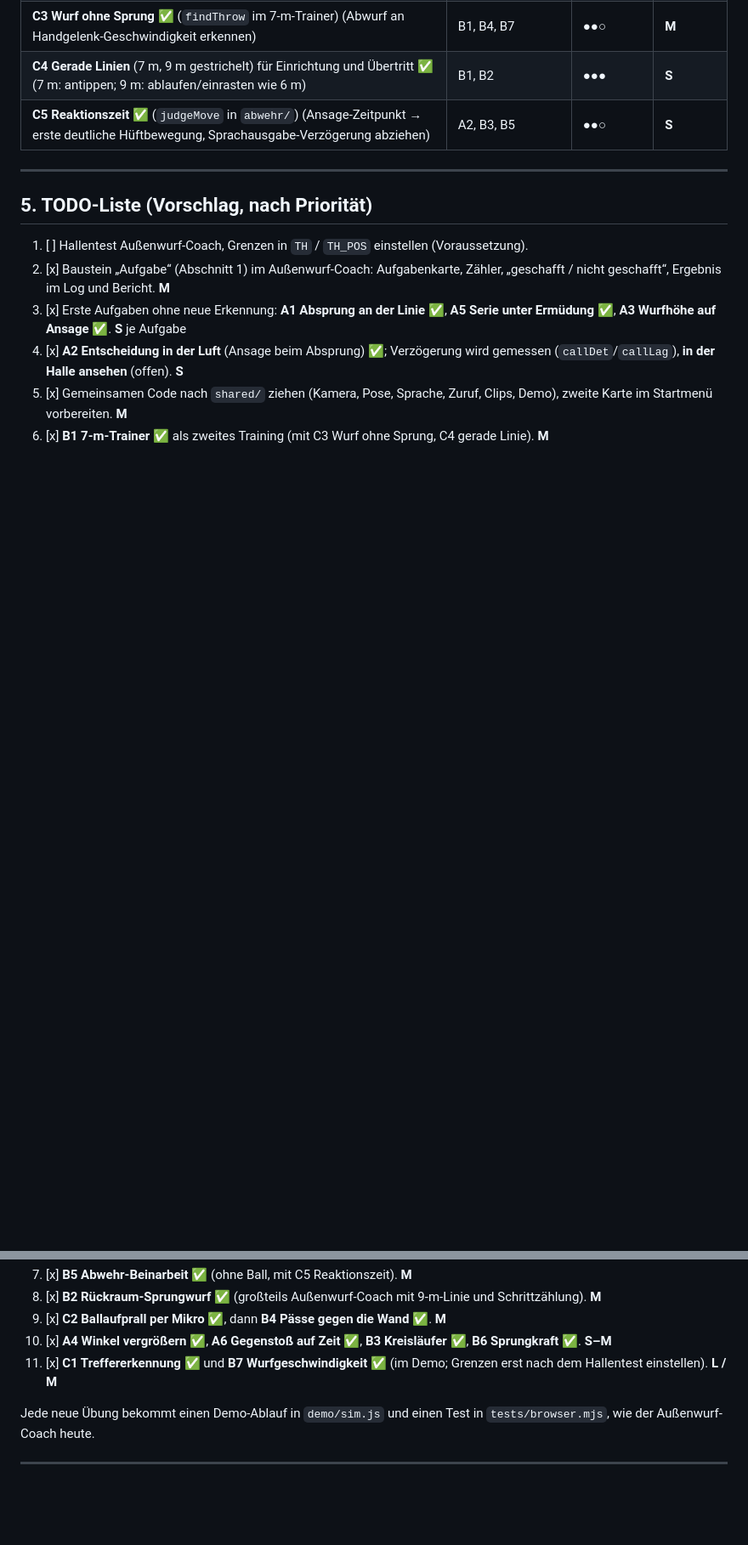
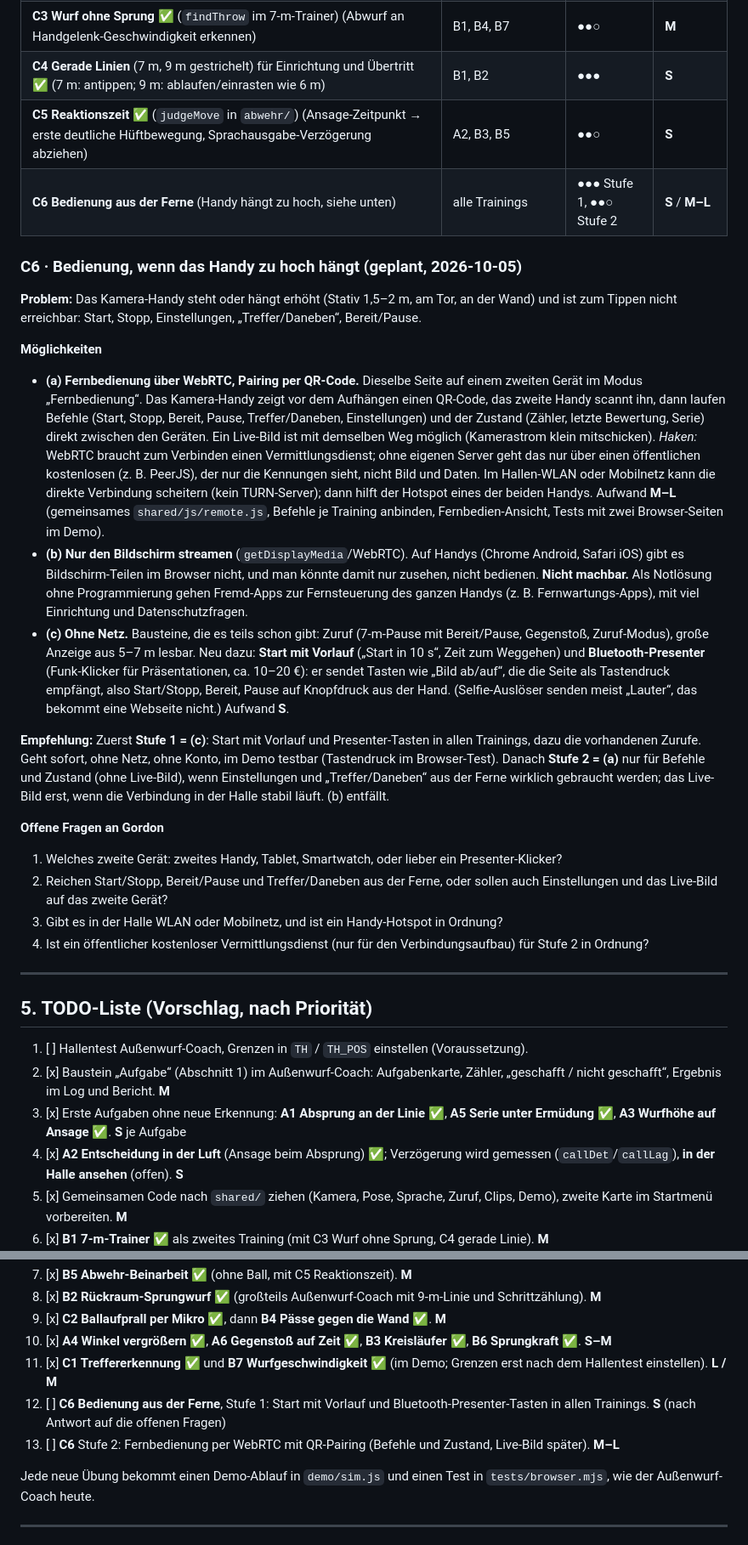
Before and after one commit to gordon81/handballcoach, a Markdown page: PLAYBOOK.md, 2 parts joined by grey strips. Shown at 85% size. GitHub-like rendering; blank space fills up the shorter version.

Commit message:
Playbook: C6 Bedienung aus der Ferne (Handy hängt zu hoch) geplant
Co-Authored-By: Claude Opus 5.5 (1M context) <noreply@anthropic.com>

```diff
--- a/PLAYBOOK.md
+++ b/PLAYBOOK.md
@@ -151,6 +151,23 @@ Heute bewertet die App jeden Wurf, stellt aber keine **Aufgabe** mit Ziel. Für
 | **C3 Wurf ohne Sprung** ✅ (`findThrow` im 7-m-Trainer) (Abwurf an Handgelenk-Geschwindigkeit erkennen) | B1, B4, B7 | ●●○ | **M** |
 | **C4 Gerade Linien** (7 m, 9 m gestrichelt) für Einrichtung und Übertritt ✅ (7 m: antippen; 9 m: ablaufen/einrasten wie 6 m) | B1, B2 | ●●● | **S** |
 | **C5 Reaktionszeit** ✅ (`judgeMove` in `abwehr/`) (Ansage-Zeitpunkt → erste deutliche Hüftbewegung, Sprachausgabe-Verzögerung abziehen) | A2, B3, B5 | ●●○ | **S** |
+| **C6 Bedienung aus der Ferne** (Handy hängt zu hoch, siehe unten) | alle Trainings | ●●● Stufe 1, ●●○ Stufe 2 | **S** / **M–L** |
+
+### C6 · Bedienung, wenn das Handy zu hoch hängt (geplant, 2026-10-05)
+**Problem:** Das Kamera-Handy steht oder hängt erhöht (Stativ 1,5–2 m, am Tor, an der Wand) und ist zum Tippen nicht erreichbar: Start, Stopp, Einstellungen, „Treffer/Daneben“, Bereit/Pause.
+
+**Möglichkeiten**
+- **(a) Fernbedienung über WebRTC, Pairing per QR-Code.** Dieselbe Seite auf einem zweiten Gerät im Modus „Fernbedienung“. Das Kamera-Handy zeigt vor dem Aufhängen einen QR-Code, das zweite Handy scannt ihn, dann laufen Befehle (Start, Stopp, Bereit, Pause, Treffer/Daneben, Einstellungen) und der Zustand (Zähler, letzte Bewertung, Serie) direkt zwischen den Geräten. Ein Live-Bild ist mit demselben Weg möglich (Kamerastrom klein mitschicken). *Haken:* WebRTC braucht zum Verbinden einen Vermittlungsdienst; ohne eigenen Server geht das nur über einen öffentlichen kostenlosen (z. B. PeerJS), der nur die Kennungen sieht, nicht Bild und Daten. Im Hallen-WLAN oder Mobilnetz kann die direkte Verbindung scheitern (kein TURN-Server); dann hilft der Hotspot eines der beiden Handys. Aufwand **M–L** (gemeinsames `shared/js/remote.js`, Befehle je Training anbinden, Fernbedien-Ansicht, Tests mit zwei Browser-Seiten im Demo).
+- **(b) Nur den Bildschirm streamen** (`getDisplayMedia`/WebRTC). Auf Handys (Chrome Android, Safari iOS) gibt es Bildschirm-Teilen im Browser nicht, und man könnte damit nur zusehen, nicht bedienen. **Nicht machbar.** Als Notlösung ohne Programmierung gehen Fremd-Apps zur Fernsteuerung des ganzen Handys (z. B. Fernwartungs-Apps), mit viel Einrichtung und Datenschutzfragen.
+- **(c) Ohne Netz.** Bausteine, die es teils schon gibt: Zuruf (7-m-Pause mit Bereit/Pause, Gegenstoß, Zuruf-Modus), große Anzeige aus 5–7 m lesbar. Neu dazu: **Start mit Vorlauf** („Start in 10 s“, Zeit zum Weggehen) und **Bluetooth-Presenter** (Funk-Klicker für Präsentationen, ca. 10–20 €): er sendet Tasten wie „Bild ab/auf“, die die Seite als Tastendruck empfängt, also Start/Stopp, Bereit, Pause auf Knopfdruck aus der Hand. (Selfie-Auslöser senden meist „Lauter“, das bekommt eine Webseite nicht.) Aufwand **S**.
+
+**Empfehlung:** Zuerst **Stufe 1 = (c)**: Start mit Vorlauf und Presenter-Tasten in allen Trainings, dazu die vorhandenen Zurufe. Geht sofort, ohne Netz, ohne Konto, im Demo testbar (Tastendruck im Browser-Test). Danach **Stufe 2 = (a)** nur für Befehle und Zustand (ohne Live-Bild), wenn Einstellungen und „Treffer/Daneben“ aus der Ferne wirklich gebraucht werden; das Live-Bild erst, wenn die Verbindung in der Halle stabil läuft. (b) entfällt.
+
+**Offene Fragen an Gordon**
+1. Welches zweite Gerät: zweites Handy, Tablet, Smartwatch, oder lieber ein Presenter-Klicker?
+2. Reichen Start/Stopp, Bereit/Pause und Treffer/Daneben aus der Ferne, oder sollen auch Einstellungen und das Live-Bild auf das zweite Gerät?
+3. Gibt es in der Halle WLAN oder Mobilnetz, und ist ein Handy-Hotspot in Ordnung?
+4. Ist ein öffentlicher kostenloser Vermittlungsdienst (nur für den Verbindungsaufbau) für Stufe 2 in Ordnung?
 
 ---
 
@@ -167,6 +184,8 @@ Heute bewertet die App jeden Wurf, stellt aber keine **Aufgabe** mit Ziel. Für
 9. [x] **C2 Ballaufprall per Mikro** ✅, dann **B4 Pässe gegen die Wand** ✅. **M**
 10. [x] **A4 Winkel vergrößern** ✅, **A6 Gegenstoß auf Zeit** ✅, **B3 Kreisläufer** ✅, **B6 Sprungkraft** ✅. **S–M**
 11. [x] **C1 Treffererkennung** ✅ und **B7 Wurfgeschwindigkeit** ✅ (im Demo; Grenzen erst nach dem Hallentest einstellen). **L / M**
+12. [ ] **C6 Bedienung aus der Ferne**, Stufe 1: Start mit Vorlauf und Bluetooth-Presenter-Tasten in allen Trainings. **S** (nach Antwort auf die offenen Fragen)
+13. [ ] **C6** Stufe 2: Fernbedienung per WebRTC mit QR-Pairing (Befehle und Zustand, Live-Bild später). **M–L**
 
 Jede neue Übung bekommt einen Demo-Ablauf in `demo/sim.js` und einen Test in `tests/browser.mjs`, wie der Außenwurf-Coach heute.
 
```
